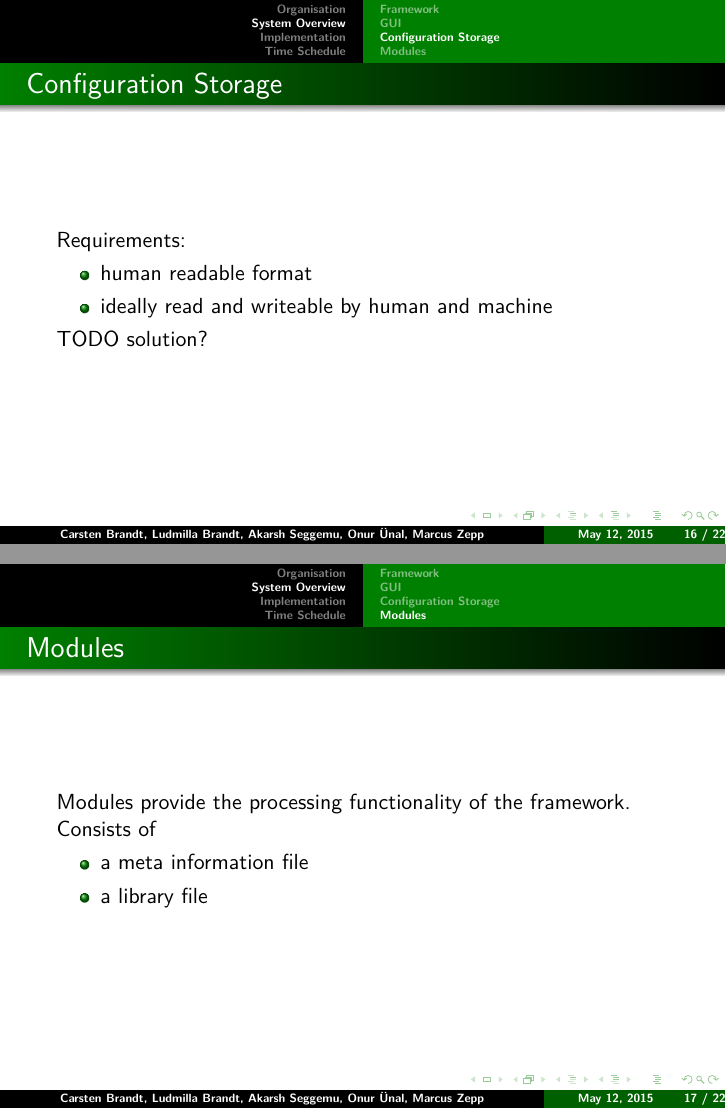
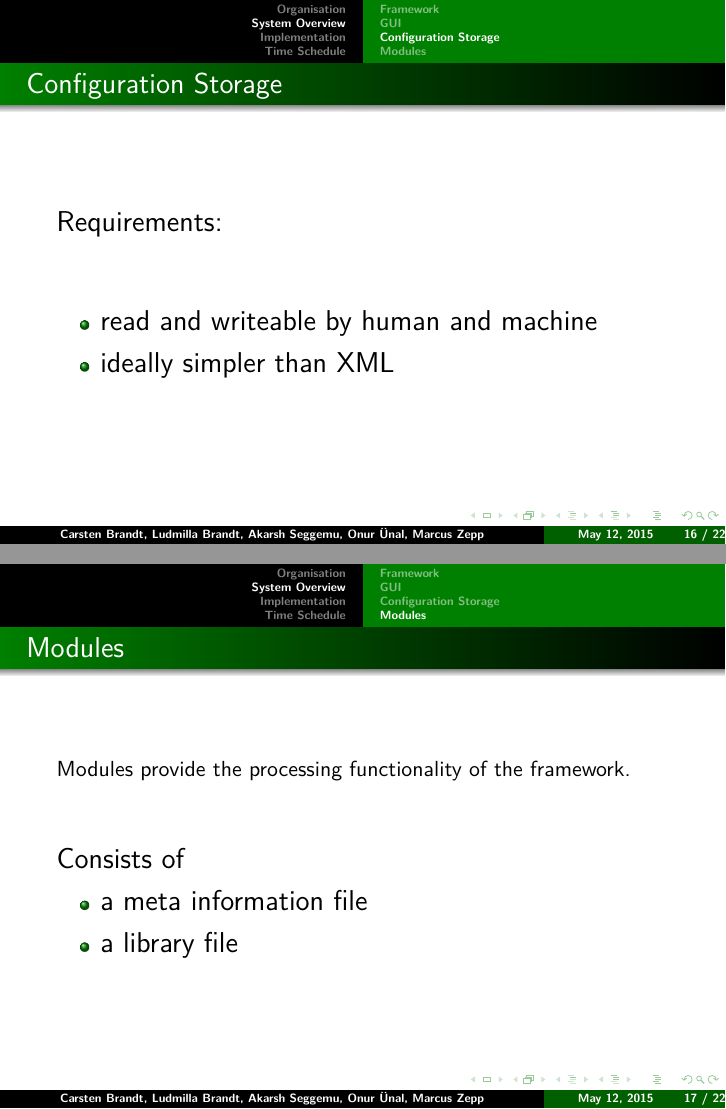
Before and after one commit to TU-Berlin-CVRS/uipf, LaTeX slides (doc/presentations/1st_overview/presentation.tex): pages 29 and 30 of 44 before the commit and pages 29 and 31 of 45 after it, joined at a grey line. Compiled offline with pdfLaTeX.

Commit message:
made some slides a bit nicer

```diff
--- a/doc/presentations/1st_overview/presentation.tex
+++ b/doc/presentations/1st_overview/presentation.tex
@@ -308,14 +308,14 @@ Marcus Zepp
 \subsection{Configuration Storage}
 \begin{frame}{Configuration Storage}
 
+	\Large
 	Requirements:
+
+	\vspace{1cm}
 	\begin{itemize}
-		\item human readable format
-		\item ideally read and writeable by human and machine
+		\item read and writeable by human and machine
+		\item ideally simpler than XML
 	\end{itemize}
-
-	TODO solution?
-
 
 \end{frame}
 
@@ -324,6 +324,9 @@ Marcus Zepp
 
 	Modules provide the processing functionality of the framework.
 
+\pause
+	\vspace{1cm}
+	\Large
 	Consists of
 	\begin{itemize}
 		\item a meta information file
```
